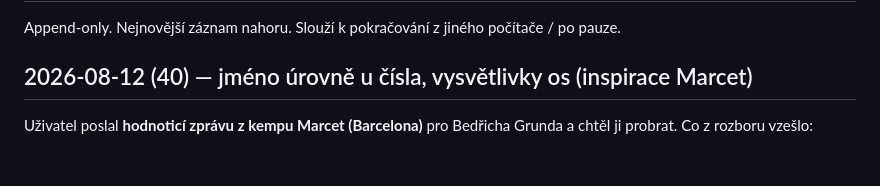
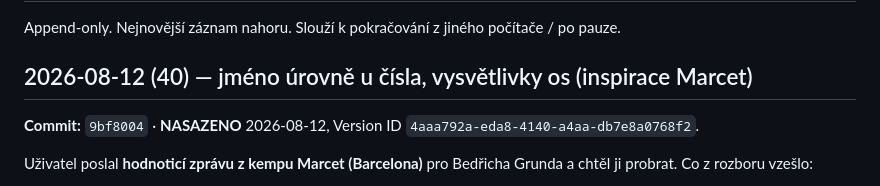
Before and after one commit to Anamax443/hodnoceni-hracu, a Markdown page: HANDOFF.md, the part around the change. Drawn GitHub-style; blank space fills up the shorter version.

Commit message:
Doklad k nasazeni 9bf8004

```diff
--- a/HANDOFF.md
+++ b/HANDOFF.md
@@ -3,6 +3,8 @@
 Append-only. Nejnovější záznam nahoru. Slouží k pokračování z jiného počítače / po pauze.
 
 ## 2026-08-12 (40) — jméno úrovně u čísla, vysvětlivky os (inspirace Marcet)
+
+**Commit:** `9bf8004` · **NASAZENO** 2026-08-12, Version ID `4aaa792a-eda8-4140-a4aa-db7e8a0768f2`.
 
 Uživatel poslal **hodnoticí zprávu z kempu Marcet (Barcelona)** pro Bedřicha Grunda
 a chtěl ji probrat. Co z rozboru vzešlo:
```
